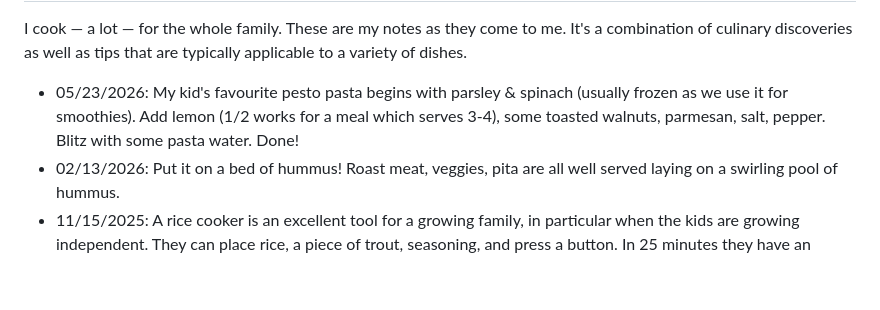
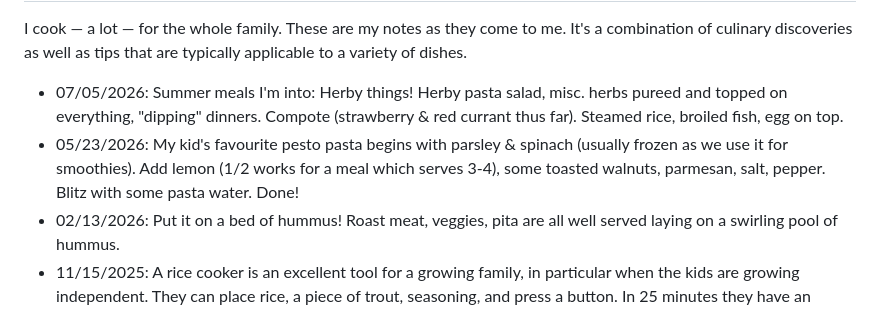
Before and after one commit to bartek/bartek.github.io, a Markdown page: pages/posts/food-notes.md, the part around the change. GitHub-like rendering; blank space fills up the shorter version.

Commit message:
Summer meal

```diff
--- a/pages/posts/food-notes.md
+++ b/pages/posts/food-notes.md
@@ -6,9 +6,8 @@ I cook — a lot — for the whole family. These are my notes as they come to me
 It's a combination of culinary discoveries as well as tips that are typically
 applicable to a variety of dishes.
 
-* 05/23/2026: My kid's favourite pesto pasta begins with parsley & spinach (usually frozen
-as we use it for smoothies). Add lemon (1/2 works for a meal which serves 3-4), some
-toasted walnuts, parmesan, salt, pepper. Blitz with some pasta water. Done!
+* 07/05/2026: Summer meals I'm into: Herby things! Herby pasta salad, misc. herbs pureed and topped on everything, "dipping" dinners. Compote (strawberry & red currant thus far). Steamed rice, broiled fish, egg on top.
+* 05/23/2026: My kid's favourite pesto pasta begins with parsley & spinach (usually frozen as we use it for smoothies). Add lemon (1/2 works for a meal which serves 3-4), some toasted walnuts, parmesan, salt, pepper. Blitz with some pasta water. Done!
 * 02/13/2026: Put it on a bed of hummus! Roast meat, veggies, pita are all well served laying on a swirling pool of hummus.
 * 11/15/2025: A rice cooker is an excellent tool for a growing family, in particular when the kids are growing independent. They can place rice, a piece of trout, seasoning, and press a button. In 25 minutes they have an excellent meal for themselves.
 * 04/29/2025: Over the weekend I picked up some sausages from the farmer's market and the only buns I could procure were of the Wonder Bread variety. They are OK, but not great. However, I steamed them and they morphed into something completely upgraded. So, sometimes, it's good to steam your buns!
```
